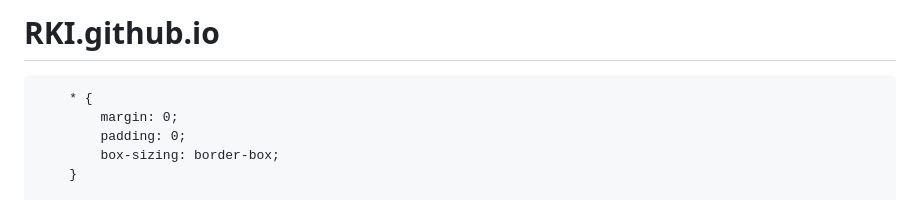
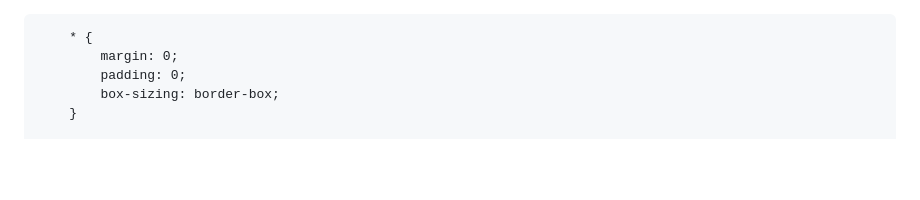
Before and after one commit to diana11981704/RKI.github.io, a Markdown page: README.md, the part around the change. Rendered like a GitHub page; blank space fills up the shorter version.

```diff
--- a/README.md
+++ b/README.md
@@ -1,4 +1,3 @@
-# RKI.github.io
 <!DOCTYPE html>
 <html lang="ru">
 <head>
```
